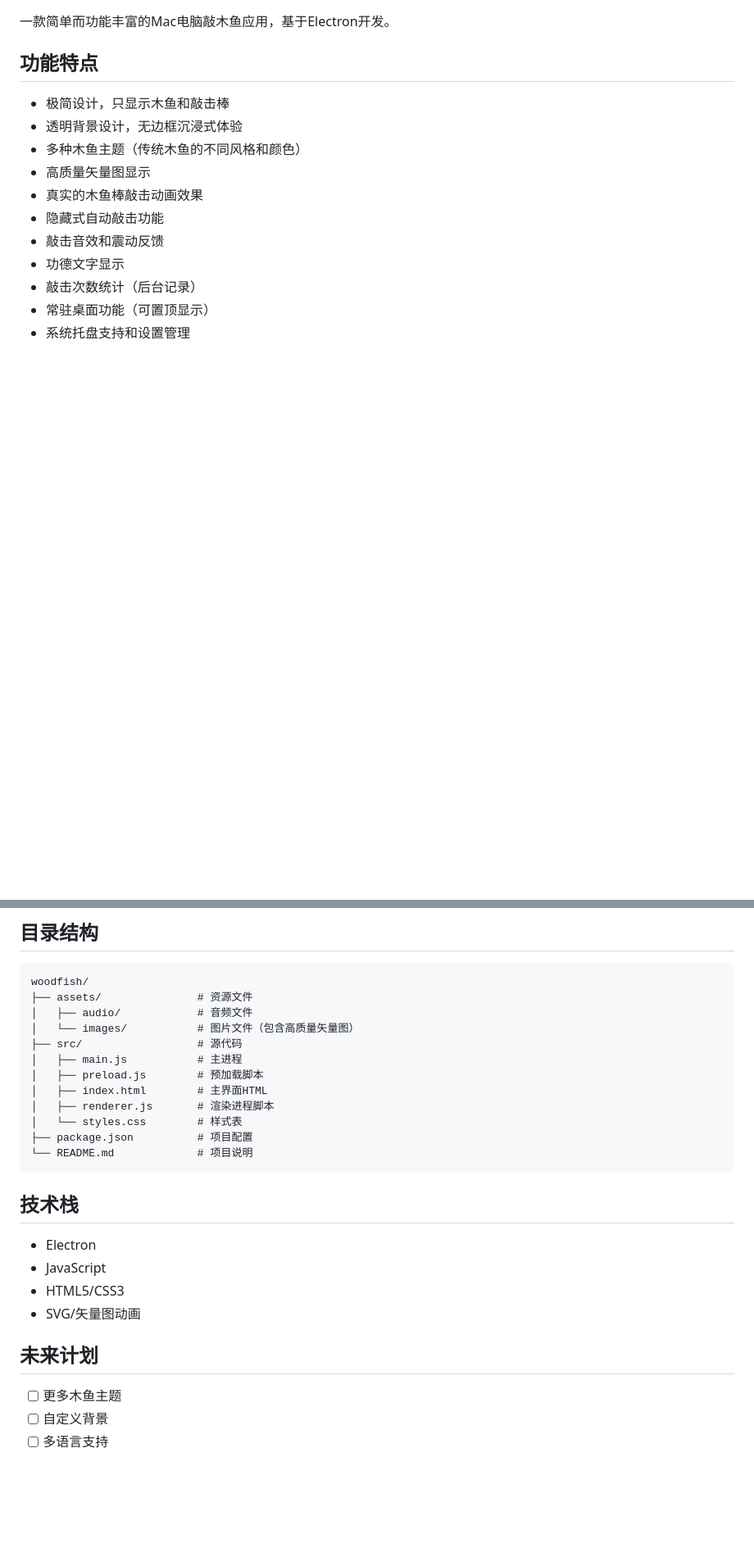
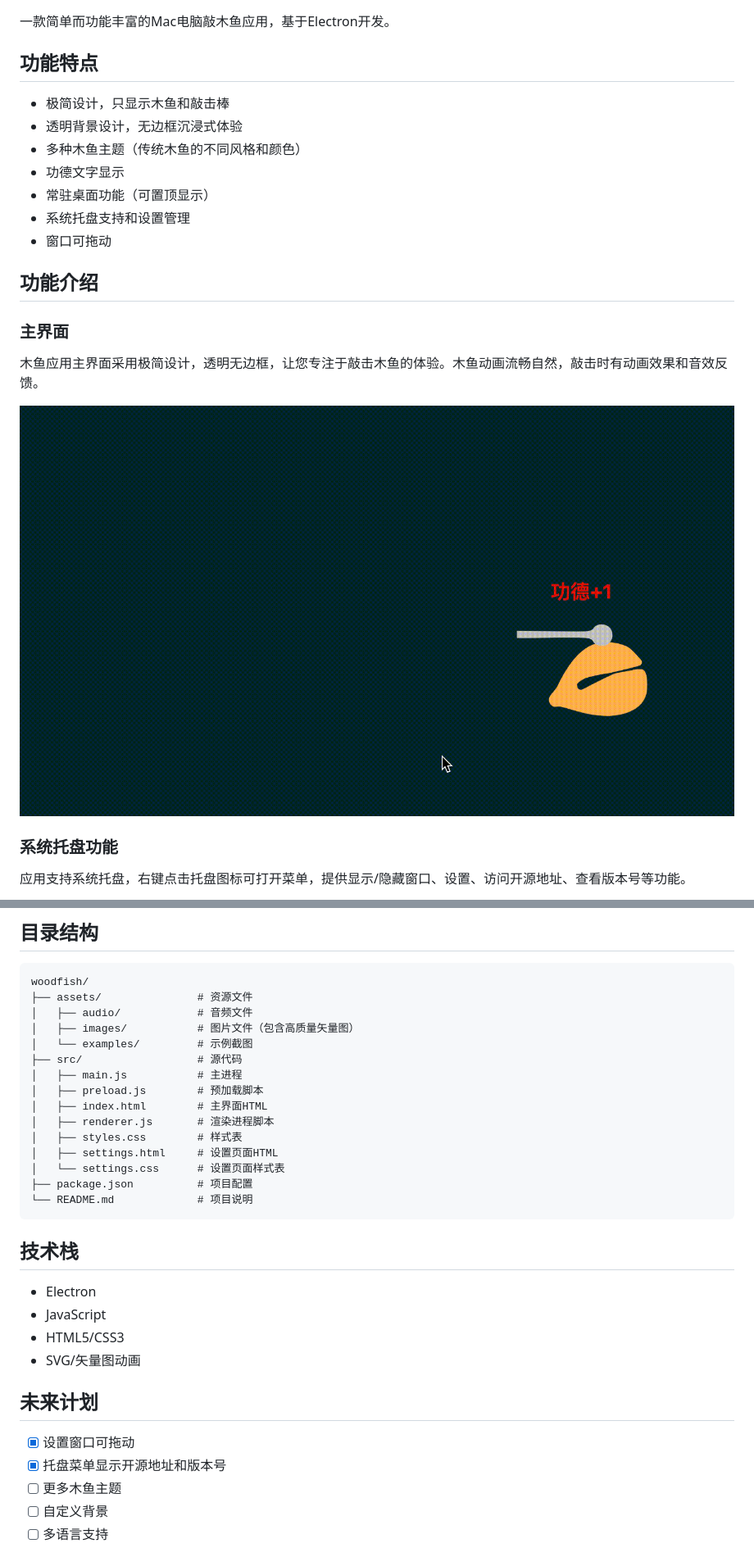
Before and after one commit to silenceboychen/woodfish, a Markdown page: README.md, 2 parts joined by grey strips. Shown: that part at 82% size. Rendered like a GitHub page; pictures changed too: assets/examples/woodfish.gif (added); blank space fills up the shorter version.

Commit message:
补充readme

````diff
--- a/README.md
+++ b/README.md
@@ -7,11 +7,20 @@
 - 极简设计，只显示木鱼和敲击棒
 - 透明背景设计，无边框沉浸式体验
 - 多种木鱼主题（传统木鱼的不同风格和颜色）
-- 高质量矢量图显示
-- 真实的木鱼棒敲击动画效果
-- 隐藏式自动敲击功能
-- 敲击音效和震动反馈
 - 功德文字显示
-- 敲击次数统计（后台记录）
 - 常驻桌面功能（可置顶显示）
 - 系统托盘支持和设置管理
+- 窗口可拖动
+
+## 功能介绍
+
+### 主界面
+
+木鱼应用主界面采用极简设计，透明无边框，让您专注于敲击木鱼的体验。木鱼动画流畅自然，敲击时有动画效果和音效反馈。
+
+![木鱼主界面](assets/examples/woodfish.gif)
+
+### 系统托盘功能
+
+应用支持系统托盘，右键点击托盘图标可打开菜单，提供显示/隐藏窗口、设置、访问开源地址、查看版本号等功能。
+
@@ -64,13 +80,16 @@ npm run dist
 woodfish/
 ├── assets/               # 资源文件
 │   ├── audio/            # 音频文件
-│   └── images/           # 图片文件（包含高质量矢量图）
+│   ├── images/           # 图片文件（包含高质量矢量图）
+│   └── examples/         # 示例截图
 ├── src/                  # 源代码
 │   ├── main.js           # 主进程
 │   ├── preload.js        # 预加载脚本
 │   ├── index.html        # 主界面HTML
 │   ├── renderer.js       # 渲染进程脚本
-│   └── styles.css        # 样式表
+│   ├── styles.css        # 样式表
+│   ├── settings.html     # 设置页面HTML
+│   └── settings.css      # 设置页面样式表
 ├── package.json          # 项目配置
 └── README.md             # 项目说明
 ```
@@ -84,6 +103,8 @@ woodfish/
 
 ## 未来计划
 
+- [x] 设置窗口可拖动
+- [x] 托盘菜单显示开源地址和版本号
 - [ ] 更多木鱼主题
 - [ ] 自定义背景
 - [ ] 多语言支持
````
Also changed, not shown: other parts of README.md (+12 -5 lines), assets/examples/menu.png (added), assets/examples/setting.png (added).
